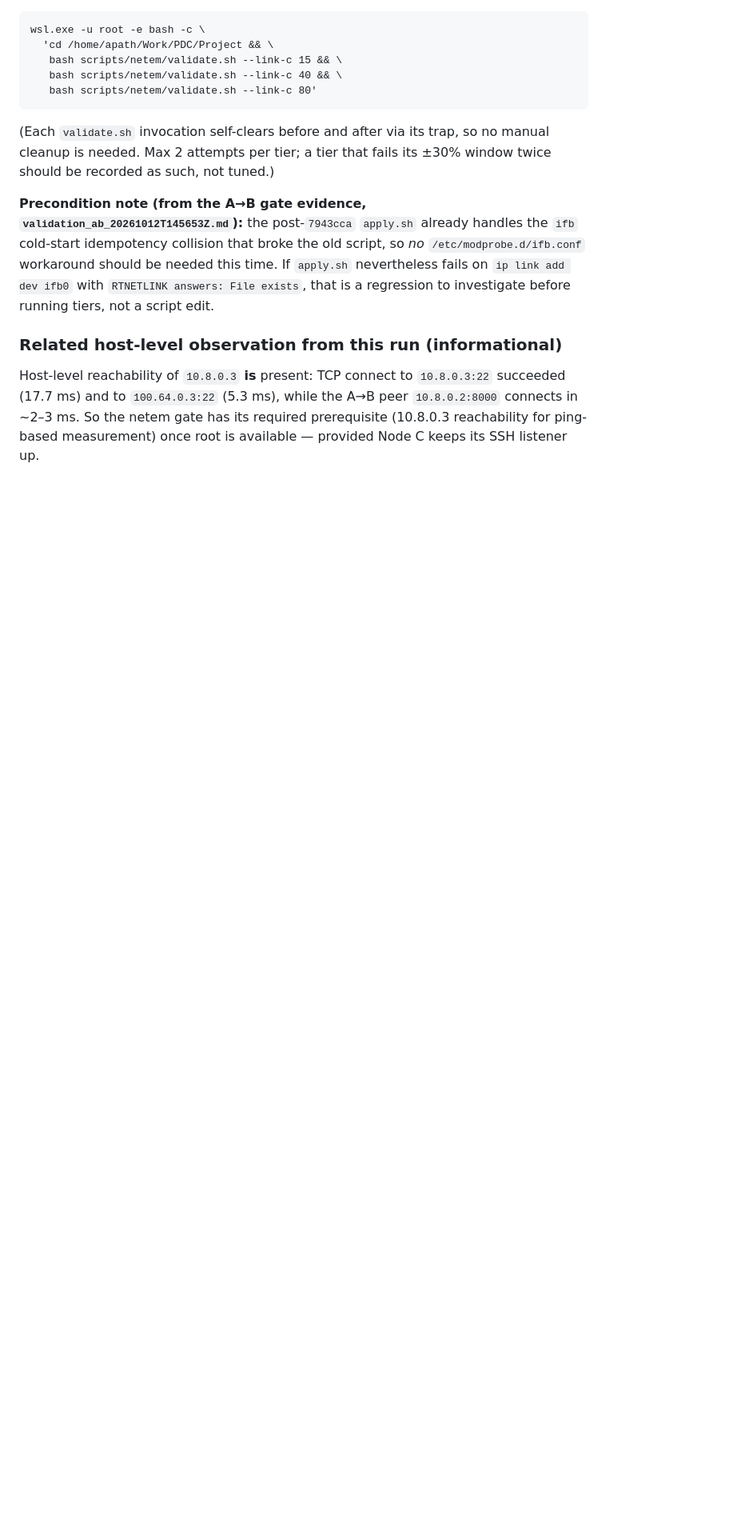
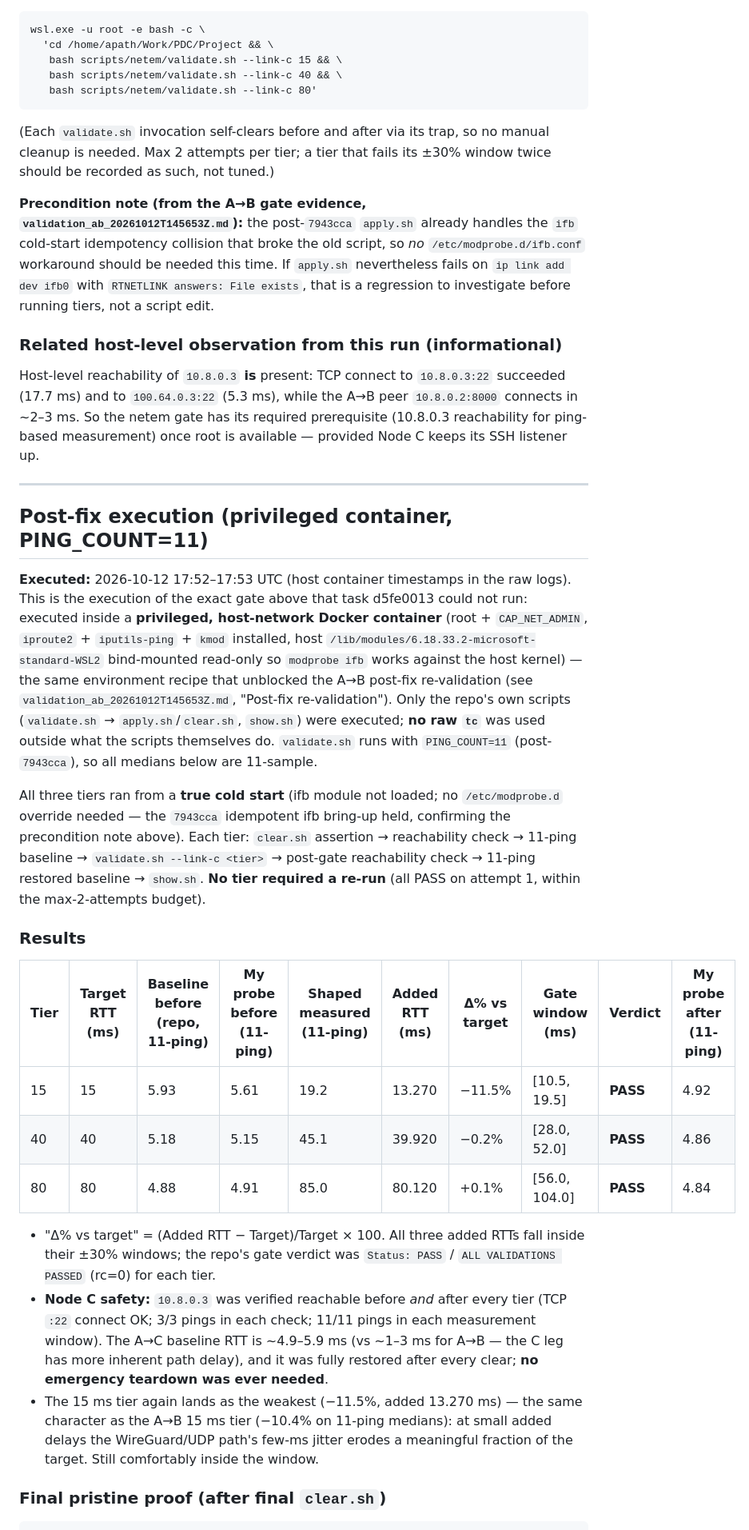
Before and after one commit to ApatheticMioz/geo-distributed-hybrid-rag, a Markdown page: scripts/netem/validation_ac_20261012T174507Z.md, the part around one of its changes. Shown at 80% size. Rendered like a GitHub page; blank space fills up the shorter version.

Commit message:
feat(netem): execute A-C per-leg validation gate (15/40/80 ms)

```diff
--- a/scripts/netem/validation_ac_20261012T174507Z.md
+++ b/scripts/netem/validation_ac_20261012T174507Z.md
@@ -74,3 +74,52 @@ Host-level reachability of `10.8.0.3` **is** present: TCP connect to
 the A→B peer `10.8.0.2:8000` connects in ~2–3 ms. So the netem gate has its
 required prerequisite (10.8.0.3 reachability for ping-based measurement)
 once root is available — provided Node C keeps its SSH listener up.
+
+---
+
+## Post-fix execution (privileged container, PING_COUNT=11)
+
+**Executed:** 2026-10-12 17:52–17:53 UTC (host container timestamps in the
+raw logs). This is the execution of the exact gate above that task d5fe0013
+could not run: executed inside a **privileged, host-network Docker
+container** (root + `CAP_NET_ADMIN`, `iproute2` + `iputils-ping` + `kmod`
+installed, host `/lib/modules/6.18.33.2-microsoft-standard-WSL2`
+bind-mounted read-only so `modprobe ifb` works against the host kernel) —
+the same environment recipe that unblocked the A→B post-fix re-validation
+(see `validation_ab_20261012T145653Z.md`, "Post-fix re-validation"). Only the
+repo's own scripts (`validate.sh` → `apply.sh`/`clear.sh`, `show.sh`) were
+executed; **no raw `tc`** was used outside what the scripts themselves do.
+`validate.sh` runs with `PING_COUNT=11` (post-`7943cca`), so all medians
+below are 11-sample.
+
+All three tiers ran from a **true cold start** (ifb module not loaded; no
+`/etc/modprobe.d` override needed — the `7943cca` idempotent ifb bring-up
+held, confirming the precondition note above). Each tier: `clear.sh`
+assertion → reachability check → 11-ping baseline → `validate.sh --link-c
+<tier>` → post-gate reachability check → 11-ping restored baseline →
+`show.sh`. **No tier required a re-run** (all PASS on attempt 1, within the
+max-2-attempts budget).
+
+### Results
+
+| Tier | Target RTT (ms) | Baseline before (repo, 11-ping) | My probe before (11-ping) | Shaped measured (11-ping) | Added RTT (ms) | Δ% vs target | Gate window (ms) | Verdict | My probe after (11-ping) |
+|------|-----------------|---------------------------------|--------------------------|--------------------------|----------------|------------|------------------|---------|--------------------------|
+| 15   | 15              | 5.93                            | 5.61                     | 19.2                     | 13.270         | −11.5%     | [10.5, 19.5]     | **PASS** | 4.92                      |
+| 40   | 40              | 5.18                            | 5.15                     | 45.1                     | 39.920         | −0.2%      | [28.0, 52.0]     | **PASS** | 4.86                      |
+| 80   | 80              | 4.88                            | 4.91                     | 85.0                     | 80.120         | +0.1%      | [56.0, 104.0]    | **PASS** | 4.84                     |
+
+- "Δ% vs target" = (Added RTT − Target)/Target × 100. All three added RTTs
+  fall inside their ±30% windows; the repo's gate verdict was `Status: PASS`
+  / `ALL VALIDATIONS PASSED` (rc=0) for each tier.
+- **Node C safety:** `10.8.0.3` was verified reachable before *and* after
+  every tier (TCP `:22` connect OK; 3/3 pings in each check; 11/11 pings in
+  each measurement window). The A→C baseline RTT is ~4.9–5.9 ms (vs ~1–3 ms
+  for A→B — the C leg has more inherent path delay), and it was fully
+  restored after every clear; **no emergency teardown was ever needed**.
+- The 15 ms tier again lands as the weakest (−11.5%, added 13.270 ms) — the
+  same character as the A→B 15 ms tier (−10.4% on 11-ping medians): at small
+  added delays the WireGuard/UDP path's few-ms jitter erodes a meaningful
+  fraction of the target. Still comfortably inside the window.
+
+### Final pristine proof (after final `clear.sh`)
+
```
Also changed, not shown: other parts of scripts/netem/validation_ac_20261012T174507Z.md (+64 -0 lines).
